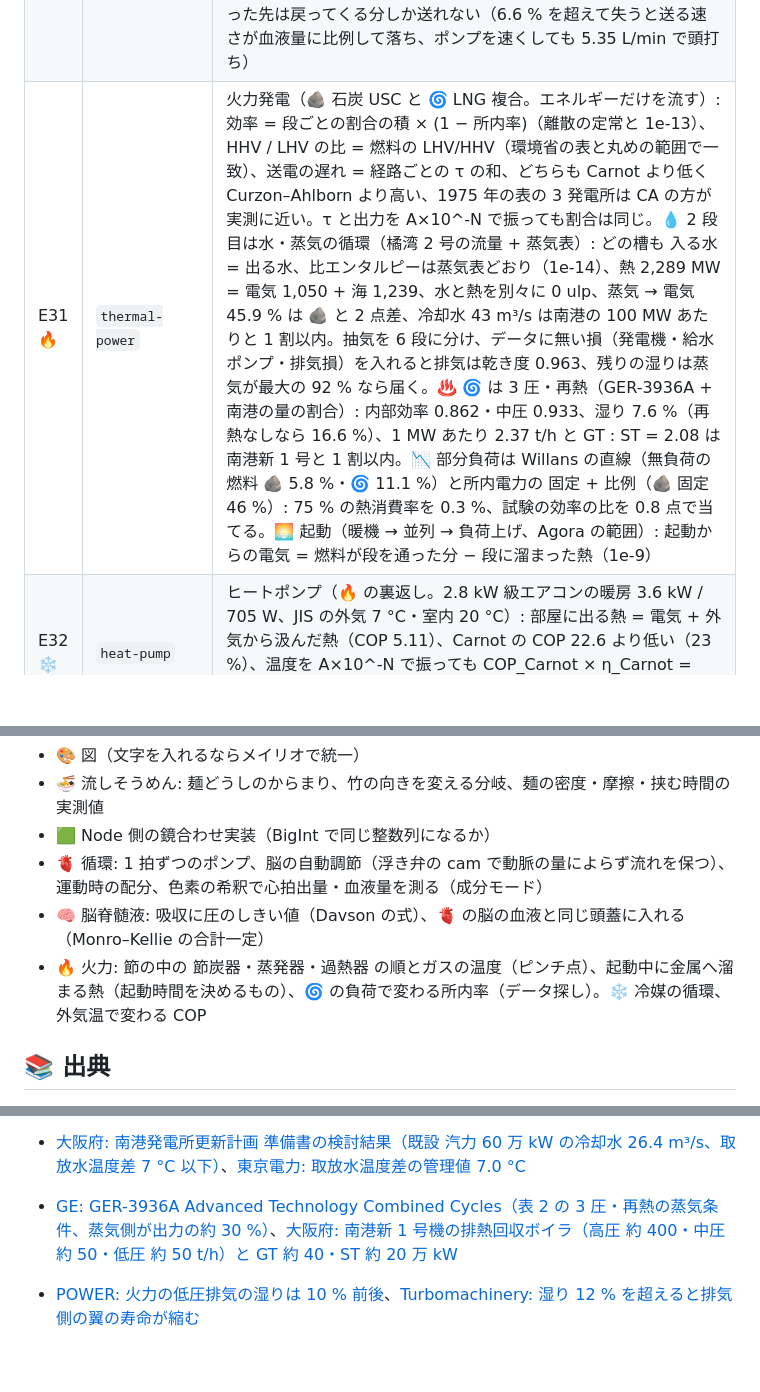
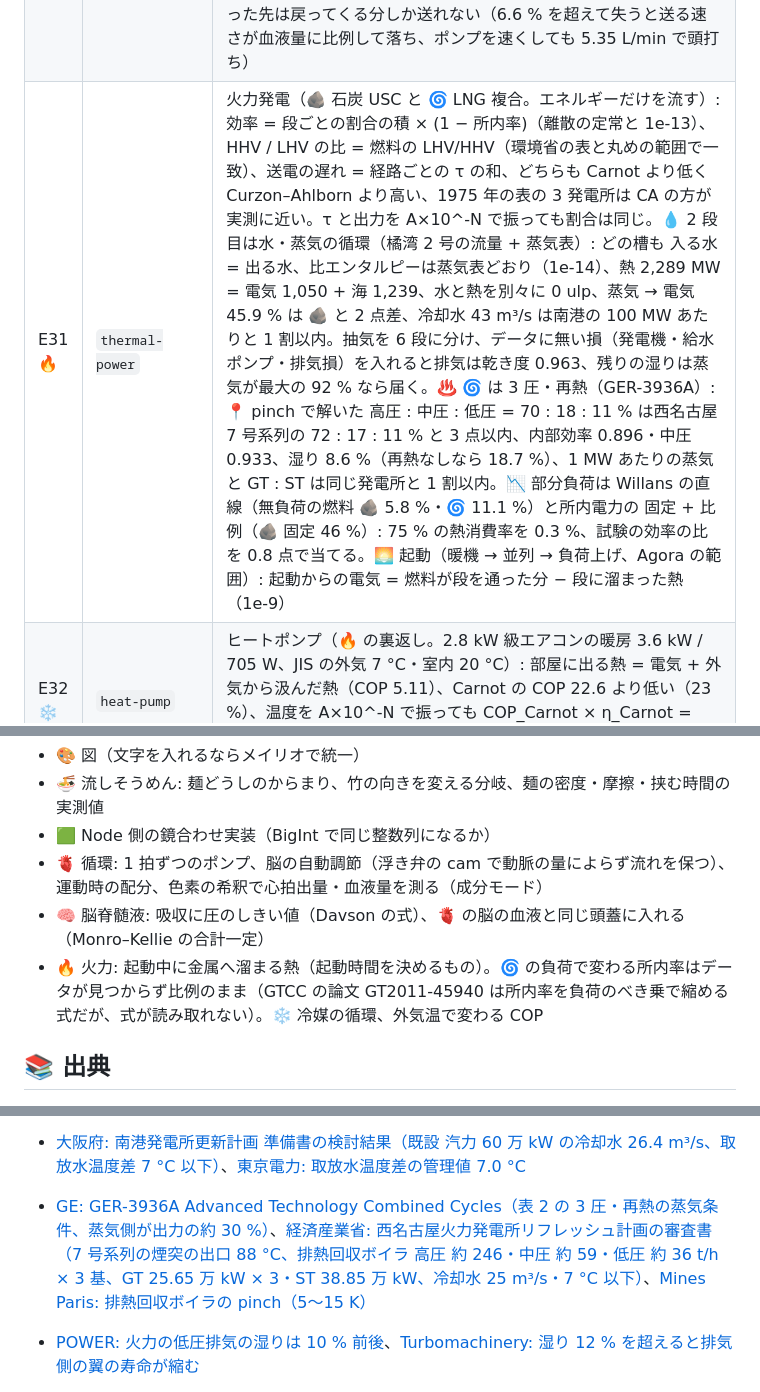
Before and after one commit to myon-bioinformatics/FluidFullSpeedSimulation, a Markdown page: README.md, 3 parts joined by grey strips. GitHub-like rendering; blank space fills up the shorter version.

```diff
--- a/README.md
+++ b/README.md
@@ -184,7 +184,7 @@ commit・blob・sha256 は `vendor.lock.json` に固定。更新は親の `vendo
 | E28 ⛏️ | `rare-metal` | レアメタル: 産出国（埋蔵量 128 kt）→ 船 30 日 → 製錬 → 部品 → 市場。Bateman の鎖どおり、加工国 a の在庫の山は 64.5 日（式 64.52 日）に 27.0001 kt（式 27.00）、刻みを半分にすると誤差も半分（入った量をステップの終わりに足す扱いでは 1.3 % → 0.63 % → 0.31 %、既定では 0.0025 % → 0.0017 % → 0.0004 %）、最初の船はちょうど 30 日後 |
 | E29 🚿 | `outlet-count` | 出口の数: 弁を別々に取らせる（`outlets="independent"`）と、n 本で残りが −t·dt·K²·(1 − 1/n)/2 だけ少ない（τ 30 日・dt 0.25 日・120 日で 2 本 −0.83 %、3 本 −1.11 %、4 本 −1.25 %、8 本 −1.46 %）、刻みを半分にすると半分。既定（`outlets="exact"`）は槽ごとに 1 ステップを厳密に解くので、1〜8 本・偏った 3 本・刻みが時定数の半分・弁 + ポンプのどれでも e^(−t/τ) どおり（差 7e-12 以下）、出た量は速さの比で分かれる |
 | E30 🫀 | `circulation` | 血液の循環（安静時の大人: 血液 5 L・心拍出量 5 L/min）: 器官は使わずに通すだけなので 入る = 出る（🧠 脳 750 mL/min で ±0、入った量 − 出た量 = いまある量が 0 ulp）、どの槽も 入る速さ × 滞在時間（中心容積の原理 V = F·T、離散の定常と 2e-11 以内）、器官へ行く割合は表どおり、赤血球が一周 60 s（= 血液量 / 心拍出量）。失う割合・ポンプの速さを A×10^-N で振ると、心臓が空になった先は戻ってくる分しか送れない（6.6 % を超えて失うと送る速さが血液量に比例して落ち、ポンプを速くしても 5.35 L/min で頭打ち） |
-| E31 🔥 | `thermal-power` | 火力発電（🪨 石炭 USC と 🌀 LNG 複合。エネルギーだけを流す）: 効率 = 段ごとの割合の積 × (1 − 所内率)（離散の定常と 1e-13）、HHV / LHV の比 = 燃料の LHV/HHV（環境省の表と丸めの範囲で一致）、送電の遅れ = 経路ごとの τ の和、どちらも Carnot より低く Curzon–Ahlborn より高い、1975 年の表の 3 発電所は CA の方が実測に近い。τ と出力を A×10^-N で振っても割合は同じ。💧 2 段目は水・蒸気の循環（橘湾 2 号の流量 + 蒸気表）: どの槽も 入る水 = 出る水、比エンタルピーは蒸気表どおり（1e-14）、熱 2,289 MW = 電気 1,050 + 海 1,239、水と熱を別々に 0 ulp、蒸気 → 電気 45.9 % は 🪨 と 2 点差、冷却水 43 m³/s は南港の 100 MW あたりと 1 割以内。抽気を 6 段に分け、データに無い損（発電機・給水ポンプ・排気損）を入れると排気は乾き度 0.963、残りの湿りは蒸気が最大の 92 % なら届く。♨️ 🌀 は 3 圧・再熱（GER-3936A + 南港の量の割合）: 内部効率 0.862・中圧 0.933、湿り 7.6 %（再熱なしなら 16.6 %）、1 MW あたり 2.37 t/h と GT : ST = 2.08 は南港新 1 号と 1 割以内。📉 部分負荷は Willans の直線（無負荷の燃料 🪨 5.8 %・🌀 11.1 %）と所内電力の 固定 + 比例（🪨 固定 46 %）: 75 % の熱消費率を 0.3 %、試験の効率の比を 0.8 点で当てる。🌅 起動（暖機 → 並列 → 負荷上げ、Agora の範囲）: 起動からの電気 = 燃料が段を通った分 − 段に溜まった熱（1e-9） |
+| E31 🔥 | `thermal-power` | 火力発電（🪨 石炭 USC と 🌀 LNG 複合。エネルギーだけを流す）: 効率 = 段ごとの割合の積 × (1 − 所内率)（離散の定常と 1e-13）、HHV / LHV の比 = 燃料の LHV/HHV（環境省の表と丸めの範囲で一致）、送電の遅れ = 経路ごとの τ の和、どちらも Carnot より低く Curzon–Ahlborn より高い、1975 年の表の 3 発電所は CA の方が実測に近い。τ と出力を A×10^-N で振っても割合は同じ。💧 2 段目は水・蒸気の循環（橘湾 2 号の流量 + 蒸気表）: どの槽も 入る水 = 出る水、比エンタルピーは蒸気表どおり（1e-14）、熱 2,289 MW = 電気 1,050 + 海 1,239、水と熱を別々に 0 ulp、蒸気 → 電気 45.9 % は 🪨 と 2 点差、冷却水 43 m³/s は南港の 100 MW あたりと 1 割以内。抽気を 6 段に分け、データに無い損（発電機・給水ポンプ・排気損）を入れると排気は乾き度 0.963、残りの湿りは蒸気が最大の 92 % なら届く。♨️ 🌀 は 3 圧・再熱（GER-3936A）: 📍 pinch で解いた 高圧 : 中圧 : 低圧 = 70 : 18 : 11 % は西名古屋 7 号系列の 72 : 17 : 11 % と 3 点以内、内部効率 0.896・中圧 0.933、湿り 8.6 %（再熱なしなら 18.7 %）、1 MW あたりの蒸気と GT : ST は同じ発電所と 1 割以内。📉 部分負荷は Willans の直線（無負荷の燃料 🪨 5.8 %・🌀 11.1 %）と所内電力の 固定 + 比例（🪨 固定 46 %）: 75 % の熱消費率を 0.3 %、試験の効率の比を 0.8 点で当てる。🌅 起動（暖機 → 並列 → 負荷上げ、Agora の範囲）: 起動からの電気 = 燃料が段を通った分 − 段に溜まった熱（1e-9） |
 | E32 ❄️ | `heat-pump` | ヒートポンプ（🔥 の裏返し。2.8 kW 級エアコンの暖房 3.6 kW / 705 W、JIS の外気 7 °C・室内 20 °C）: 部屋に出る熱 = 電気 + 外気から汲んだ熱（COP 5.11）、Carnot の COP 22.6 より低い（23 %）、温度を A×10^-N で振っても COP_Carnot × η_Carnot = 1、部屋に届く遅れ = τ の和。🔥 の発電所の電気で回すと燃料 1 から部屋に 🪨 2.05・🌀 2.82（直接燃やすと 1 まで） |
 | E33 🧠 | `csf` | 脳脊髄液（血液 → 脳室 25 mL → くも膜下腔 125 mL → 血液、0.35 mL/min）: 頭の中は 作る速さ = 吸収する速さ（±0）、量 = 作る速さ × 滞在時間（離散の定常と 3e-13）、1 日に 3.36 回入れ替わる、脳室に入れた色素が血液に出るまで 7.1 時間、吸収が止まると 1 日に 504 mL がそのまま溜まる（0 ulp）、吸収の通りやすさを A×10^-N 倍にするとくも膜下腔は 1/o 倍で釣り合う |
 
@@ -654,7 +658,7 @@ uv run python fluidfullspeedsimulation.py draw 🫗 🟩                     #
 - 🟩 Node 側の鏡合わせ実装（BigInt で同じ整数列になるか）
 - 🫀 循環: 1 拍ずつのポンプ、脳の自動調節（浮き弁の cam で動脈の量によらず流れを保つ）、運動時の配分、色素の希釈で心拍出量・血液量を測る（成分モード）
 - 🧠 脳脊髄液: 吸収に圧のしきい値（Davson の式）、🫀 の脳の血液と同じ頭蓋に入れる（Monro–Kellie の合計一定）
-- 🔥 火力: 節の中の 節炭器・蒸発器・過熱器 の順とガスの温度（ピンチ点）、起動中に金属へ溜まる熱（起動時間を決めるもの）、🌀 の負荷で変わる所内率（データ探し）。❄️ 冷媒の循環、外気温で変わる COP
+- 🔥 火力: 起動中に金属へ溜まる熱（起動時間を決めるもの）。🌀 の負荷で変わる所内率はデータが見つからず比例のまま（GTCC の論文 GT2011-45940 は所内率を負荷のべき乗で縮める式だが、式が読み取れない）。❄️ 冷媒の循環、外気温で変わる COP
 
 ## 📚 出典
 
@@ -700,7 +704,7 @@ uv run python fluidfullspeedsimulation.py draw 🫗 🟩                     #
 - [GE: 西名古屋 7-1 号が発電効率 63.08 % でギネス世界記録（2018）](https://www.ge.com/news/press-releases/ges-ha-gas-turbine-delivers-second-world-record-efficiency/jp)、[日刊工業新聞: 118 万 8200 kW、GT 3 台 + ST 1 台、1600 °C](https://www.nikkan.co.jp/articles/view/00448935)、[経済産業省 審査書（1600 °C 級、低位発熱量基準 約 62 %）](https://www.meti.go.jp/policy/safety_security/industrial_safety/sangyo/electric/files/nishinagoya/shinsasyo2.pdf)
 - [日立評論 2001: 橘湾 2 号ボイラの主要仕様（主蒸気 3,000 t/h・再熱 2,490 t/h、25.0 MPa(g)/600 °C、再熱 4.28 MPa(g)/610 °C、再熱器入口 345 °C、給水 288 °C）](https://www.hitachihyoron.com/jp/pdf/2001/02/2001_02_08.pdf)。比エンタルピーは IAPWS（Wolfram の ThermodynamicData）
 - [大阪府: 南港発電所更新計画 準備書の検討結果（既設 汽力 60 万 kW の冷却水 26.4 m³/s、取放水温度差 7 °C 以下）](https://www.pref.osaka.lg.jp/documents/915/kentoukekka_kandenjunbisyo_2.pdf)、[東京電力: 取放水温度差の管理値 7.0 °C](https://www.tepco.co.jp/nu/kk-np/realtime/cwdesc1-j.html)
-- [GE: GER-3936A Advanced Technology Combined Cycles（表 2 の 3 圧・再熱の蒸気条件、蒸気側が出力の約 30 %）](https://courses.washington.edu/mengr430/au07/handouts/ge/class_h_tech.pdf)、[大阪府: 南港新 1 号機の排熱回収ボイラ（高圧 約 400・中圧 約 50・低圧 約 50 t/h）と GT 約 40・ST 約 20 万 kW](https://www.pref.osaka.lg.jp/documents/899/01siryo.docx)
+- [GE: GER-3936A Advanced Technology Combined Cycles（表 2 の 3 圧・再熱の蒸気条件、蒸気側が出力の約 30 %）](https://courses.washington.edu/mengr430/au07/handouts/ge/class_h_tech.pdf)、[経済産業省: 西名古屋火力発電所リフレッシュ計画の審査書（7 号系列の煙突の出口 88 °C、排熱回収ボイラ 高圧 約 246・中圧 約 59・低圧 約 36 t/h × 3 基、GT 25.65 万 kW × 3・ST 38.85 万 kW、冷却水 25 m³/s・7 °C 以下）](https://www.meti.go.jp/policy/safety_security/industrial_safety/sangyo/electric/files/nishinagoya/shinsasyo2.pdf)、[Mines Paris: 排熱回収ボイラの pinch（5〜15 K）](https://direns.minesparis.psl.eu/Sites/Thopt/en/co/pincement-gvr.html)
 - [POWER: 火力の低圧排気の湿りは 10 % 前後](https://www.powermag.com/redesigning-steam-turbines-for-the-smr-era/)、[Turbomachinery: 湿り 12 % を超えると排気側の翼の寿命が縮む](https://www.turbomachinerymag.com/how-steam-conditions-determine-turbine-power-output/)
 - [Steam turbine governing — Wikipedia（Willans の直線 ṁ = aL + C、C は無負荷の蒸気）](https://en.wikipedia.org/wiki/Steam_turbine_governing)、[Frontiers 2025: 630 MW USC の熱消費率 7,485 / 7,604 / 7,920 kJ/kWh（100 / 75 / 50 %）と試験 45.92 % / 42.81 %（630 / 300 MW）](https://www.frontiersin.org/journals/energy-research/articles/10.3389/fenrg.2025.1611001/full)
 - [UKERC: 50 % 負荷の効率は単純サイクル GT で全負荷の約 8 割、コンバインドで約 9 割](https://ukerc.rl.ac.uk/publications/technical_report/AdHoc_CCS_CC1011_12.pdf)、[Agora Energiewende 2017: 表 1 の最低負荷（最新の石炭 25〜40 %、GTCC 30〜40 %）・負荷上げの速さ・起動時間（最低負荷まで、hot < 8 h・cold > 48 h）](https://www.agora-energiewende.org/fileadmin/Projekte/2017/Flexibility_in_thermal_plants/115_flexibility-report-WEB.pdf)
```
Also changed, not shown: other parts of README.md (+17 -13 lines), docs/demos/D30_hrsg-loop_water.gif, 3 other files.
